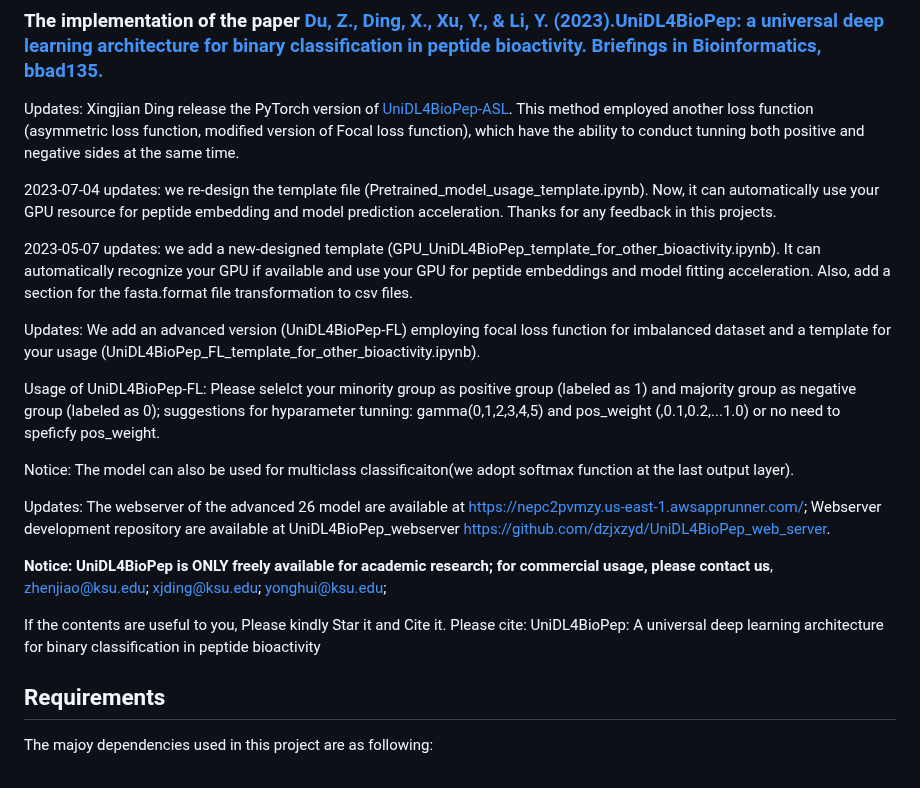
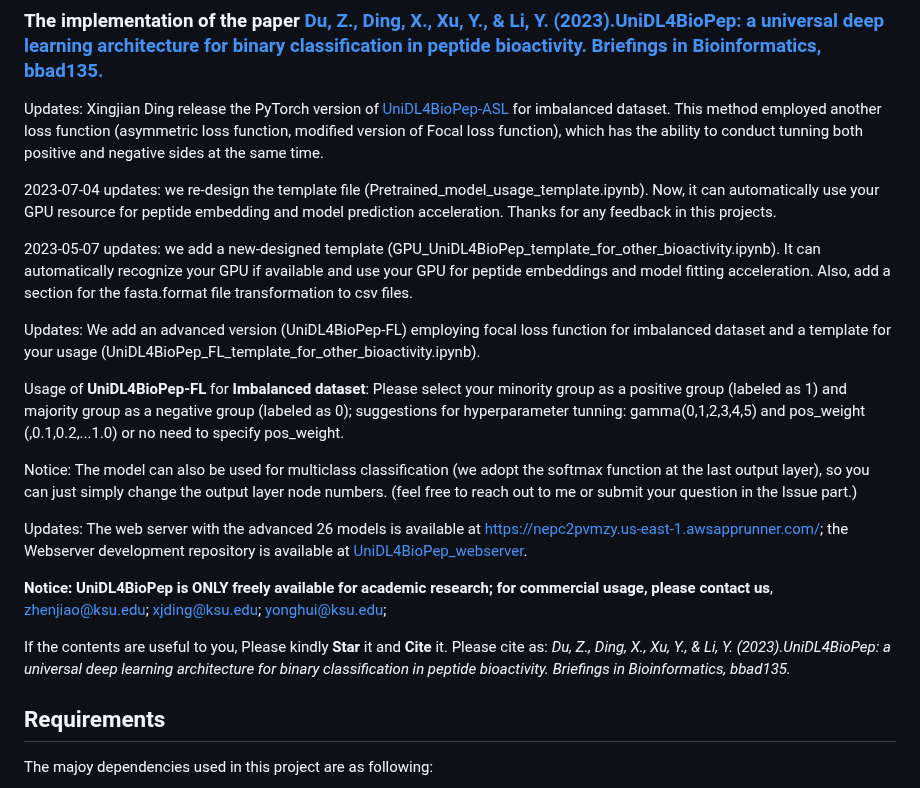
Before and after one commit to dzjxzyd/UniDL4BioPep, a Markdown page: README.md, the part around the change. Drawn GitHub-style.

```diff
--- a/README.md
+++ b/README.md
@@ -1,7 +1,7 @@
 # [UniDL4BioPep](https://nepc2pvmzy.us-east-1.awsapprunner.com/)
 
 ### The implementation of the paper  [Du, Z., Ding, X., Xu, Y., & Li, Y. (2023).UniDL4BioPep: a universal deep learning architecture for binary classification in peptide bioactivity. Briefings in Bioinformatics, bbad135.](https://www.researchgate.net/publication/369832351_UniDL4BioPep_a_universal_deep_learning_architecture_for_binary_classification_in_peptide_bioactivity)
-Updates: Xingjian Ding release the PyTorch version of [UniDL4BioPep-ASL](https://github.com/David-Dingle/UniDL4BioPep_ASL_PyTorch). This method employed another loss function (asymmetric loss function, modified version of Focal loss function), which have the ability to conduct tunning both positive and negative sides at the same time.
+Updates: Xingjian Ding release the PyTorch version of [UniDL4BioPep-ASL](https://github.com/David-Dingle/UniDL4BioPep_ASL_PyTorch) for imbalanced dataset. This method employed another loss function (asymmetric loss function, modified version of Focal loss function), which has the ability to conduct tunning both positive and negative sides at the same time.
 
 2023-07-04 updates: we re-design the template file (Pretrained_model_usage_template.ipynb). Now, it  can automatically use your GPU resource for peptide embedding and model prediction acceleration. Thanks for any feedback in this projects.
 
@@ -9,16 +9,16 @@ Updates: Xingjian Ding release the PyTorch version of [UniDL4BioPep-ASL](https:/
 
 Updates:  We add an advanced version (UniDL4BioPep-FL) employing focal loss function for imbalanced dataset and a template for your usage (UniDL4BioPep_FL_template_for_other_bioactivity.ipynb).
 
-Usage of UniDL4BioPep-FL: Please selelct your minority group as positive group (labeled as 1) and majority group as negative group (labeled as 0); suggestions for hyparameter tunning: gamma(0,1,2,3,4,5) and pos_weight (,0.1,0.2,...1.0) or no need to speficfy pos_weight.
+Usage of **UniDL4BioPep-FL** for **Imbalanced dataset**: Please select your minority group as a positive group (labeled as 1) and majority group as a negative group (labeled as 0); suggestions for hyperparameter tunning: gamma(0,1,2,3,4,5) and pos_weight (,0.1,0.2,...1.0) or no need to specify pos_weight.
 
-Notice: The model can also be used for multiclass classificaiton(we adopt softmax function at the last output layer).
+Notice: The model can also be used for multiclass classification (we adopt the softmax function at the last output layer), so you can just simply change the output layer node numbers. (feel free to reach out to me or submit your question in the Issue part.)
 
-Updates: The webserver of the advanced 26 model are available at https://nepc2pvmzy.us-east-1.awsapprunner.com/; Webserver development repository are available at UniDL4BioPep_webserver https://github.com/dzjxzyd/UniDL4BioPep_web_server.
+Updates: The web server with the advanced 26 models is available at https://nepc2pvmzy.us-east-1.awsapprunner.com/; the Webserver development repository is available at [UniDL4BioPep_webserver](https://github.com/dzjxzyd/UniDL4BioPep_web_server).
 
 **Notice: UniDL4BioPep is ONLY freely available for academic research; for commercial usage, please contact us**, zhenjiao@ksu.edu; xjding@ksu.edu; yonghui@ksu.edu;
 
-If the contents are useful to you, Please kindly Star it and Cite it.
-Please cite: UniDL4BioPep: A universal deep learning architecture for binary classification in peptide bioactivity
+If the contents are useful to you, Please kindly **Star** it and **Cite** it.
+Please cite as: _Du, Z., Ding, X., Xu, Y., & Li, Y. (2023).UniDL4BioPep: a universal deep learning architecture for binary classification in peptide bioactivity. Briefings in Bioinformatics, bbad135._
 
 
 ## Requirements
```
